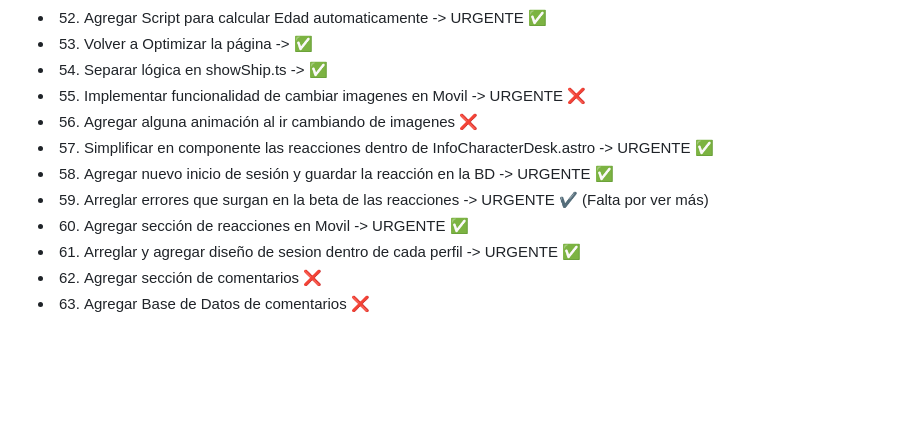
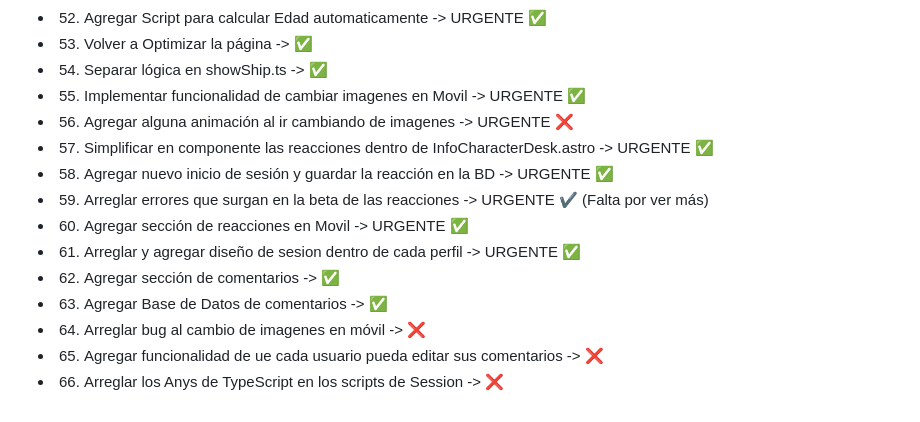
Before and after one commit to MartL7/Votaciones-fotos-random, a Markdown page: TODO.md, the part around the change. GitHub-like rendering; blank space fills up the shorter version.

```diff
--- a/TODO.md
+++ b/TODO.md
@@ -54,12 +54,15 @@
 -   52. Agregar Script para calcular Edad automaticamente -> URGENTE ✅
 -   53. Volver a Optimizar la página -> ✅
 -   54. Separar lógica en showShip.ts -> ✅
--   55. Implementar funcionalidad de cambiar imagenes en Movil -> URGENTE ❌
--   56. Agregar alguna animación al ir cambiando de imagenes ❌
+-   55. Implementar funcionalidad de cambiar imagenes en Movil -> URGENTE ✅
+-   56. Agregar alguna animación al ir cambiando de imagenes -> URGENTE ❌
 -   57. Simplificar en componente las reacciones dentro de InfoCharacterDesk.astro -> URGENTE ✅
 -   58. Agregar nuevo inicio de sesión y guardar la reacción en la BD -> URGENTE ✅
 -   59. Arreglar errores que surgan en la beta de las reacciones -> URGENTE ✔️ (Falta por ver más)
 -   60. Agregar sección de reacciones en Movil -> URGENTE ✅
 -   61. Arreglar y agregar diseño de sesion dentro de cada perfil -> URGENTE ✅
--   62. Agregar sección de comentarios ❌
--   63. Agregar Base de Datos de comentarios ❌
+-   62. Agregar sección de comentarios -> ✅
+-   63. Agregar Base de Datos de comentarios -> ✅
+-   64. Arreglar bug al cambio de imagenes en móvil -> ❌
+-   65. Agregar funcionalidad de ue cada usuario pueda editar sus comentarios -> ❌
+-   66. Arreglar los Anys de TypeScript en los scripts de Session -> ❌
```
